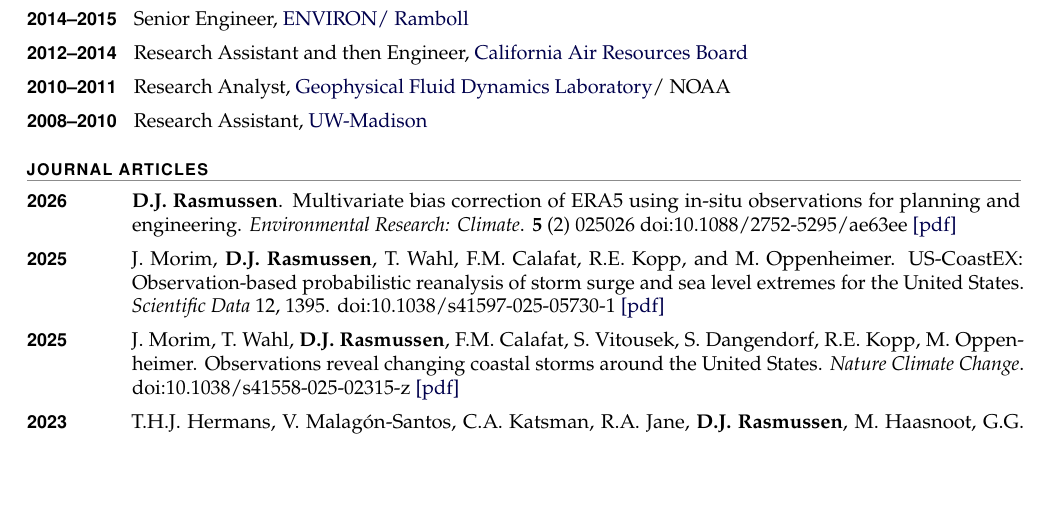
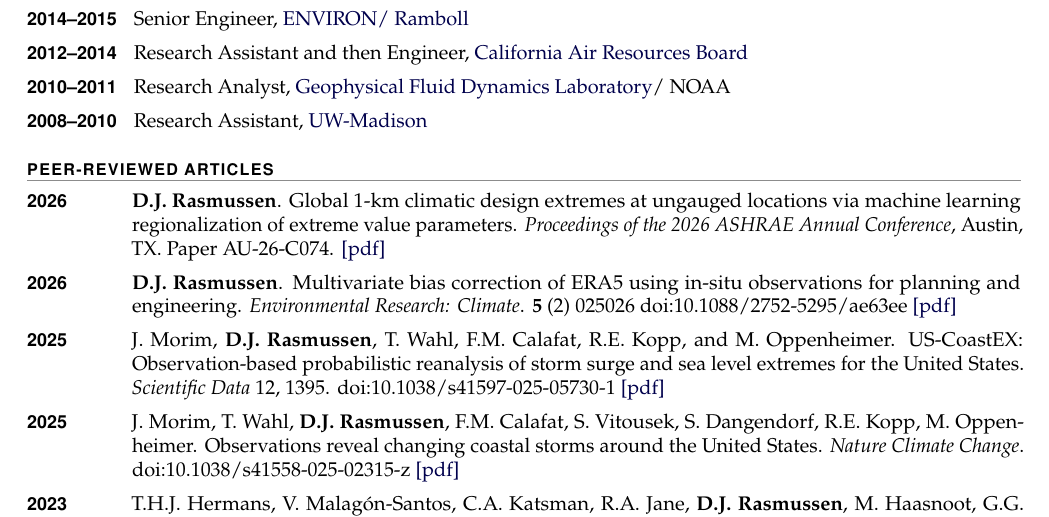
Before and after one commit to dmr2/cv, a LaTeX CV (rasmussen_cv.tex): part of page 1 of 4, cut so that both start at the same text, the shorter picture padded with empty space. Compiled offline with pdfLaTeX.

Commit message:
Add ASHRAE 2026 conference paper; rename Journal Articles to Peer-Reviewed Articles

```diff
--- a/rasmussen_cv.tex
+++ b/rasmussen_cv.tex
@@ -116,8 +116,9 @@
 \item[\yr{2008--2010}] Research Assistant, \href{https://www.wisc.edu/}{UW-Madison}
 \end{entries}
 
-\section{Journal Articles}
+\section{Peer-Reviewed Articles}
 \begin{entries}
+\item[\yr{2026}] \textbf{D.J. Rasmussen}. Global 1-km climatic design extremes at ungauged locations via machine learning regionalization of extreme value parameters. \emph{Proceedings of the 2026 ASHRAE Annual Conference}, Austin, TX. Paper AU-26-C074. \href{https://djrasmussen.co/assets/papers/Rasmussen_ASHRAE26_Global1km_DesignExtremes.pdf}{[pdf]}
 \item[\yr{2026}] \textbf{D.J. Rasmussen}. Multivariate bias correction of ERA5 using in-situ observations for planning and engineering. \emph{Environmental Research: Climate}. \textbf{5} (2) 025026 doi:10.1088/2752-5295/ae63ee \href{https://iopscience.iop.org/article/10.1088/2752-5295/ae63ee/pdf}{[pdf]}
 \item[\yr{2025}] J. Morim, \textbf{D.J. Rasmussen}, T. Wahl, F.M. Calafat, R.E. Kopp, and M. Oppenheimer. US-CoastEX: Observation-based probabilistic reanalysis of storm surge and sea level extremes for the United States. \emph{Scientific Data} 12, 1395. doi:10.1038/s41597-025-05730-1 \href{https://www.nature.com/articles/s41597-025-05730-1.pdf}{[pdf]}
 \item[\yr{2025}] J. Morim, T. Wahl, \textbf{D.J. Rasmussen}, F.M. Calafat, S. Vitousek, S. Dangendorf, R.E. Kopp, M. Oppenheimer. Observations reveal changing coastal storms around the United States. \emph{Nature Climate Change}. doi:10.1038/s41558-025-02315-z \href{https://www.nature.com/articles/s41558-025-02315-z}{[pdf]}
```
Also changed, not shown: rasmussen_cv.pdf.
